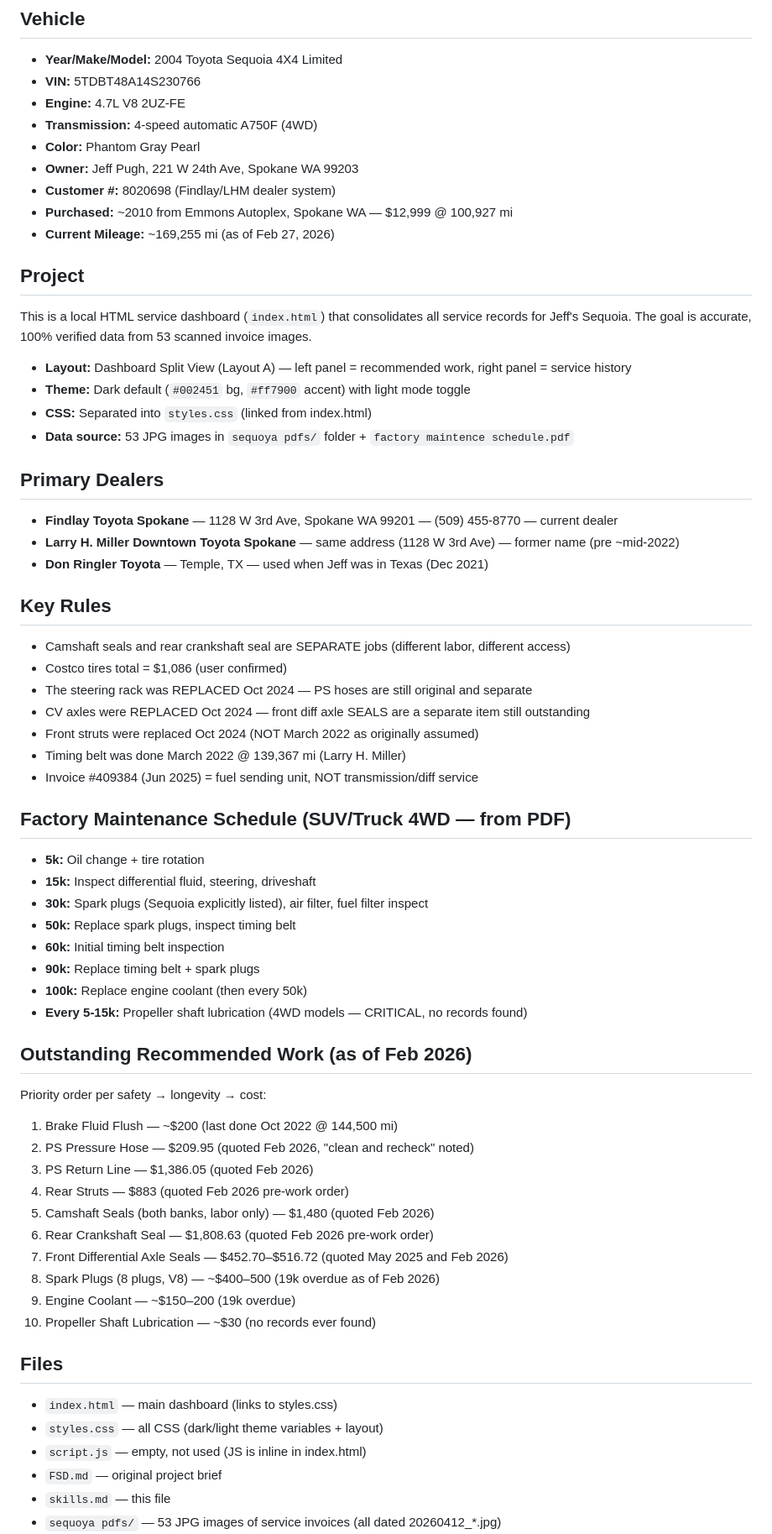
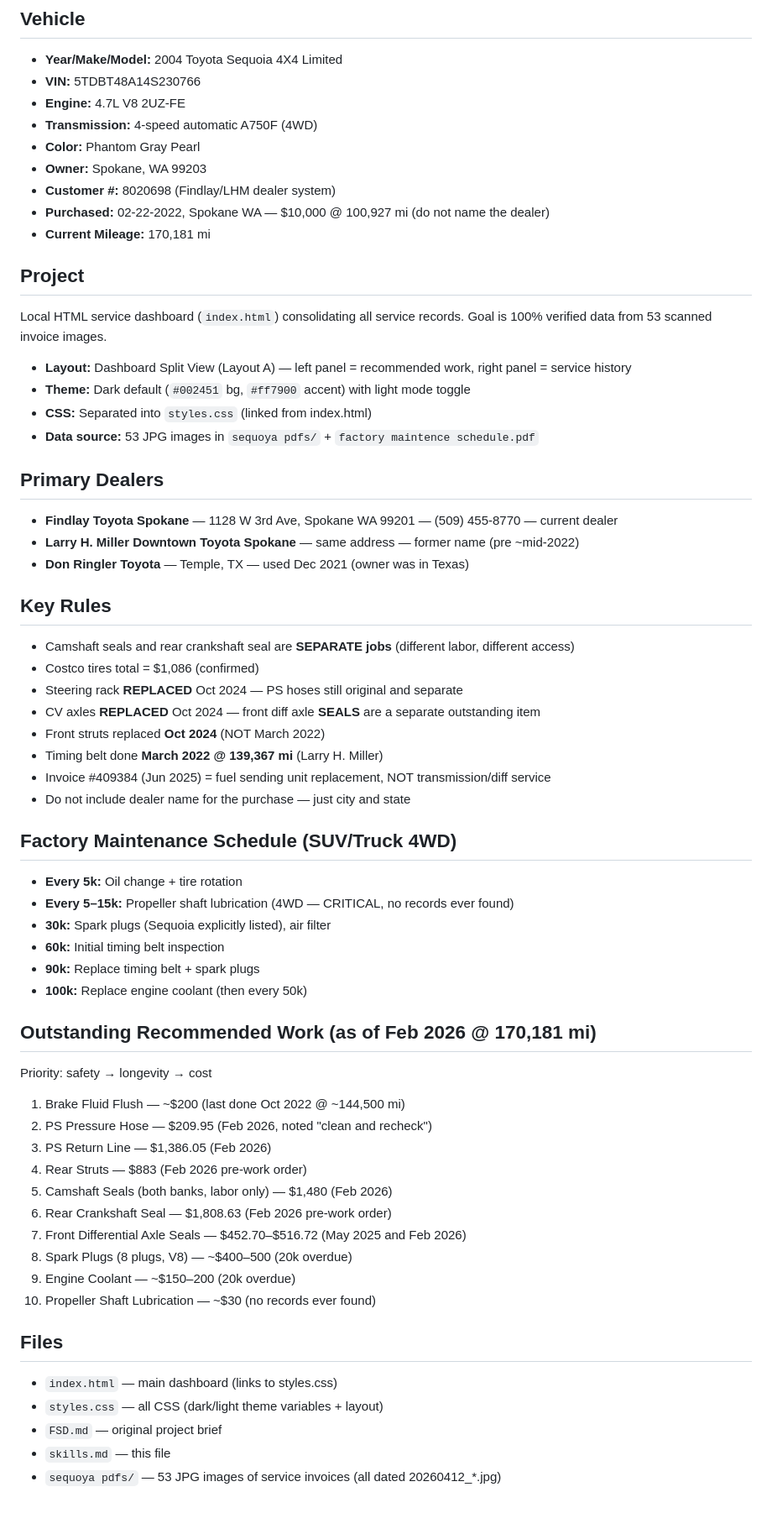
Before and after one commit to PUGHLABS/2004-TOYOTA-SEQUOYA, a Markdown page: skills.md, the part around the change. Shown at 84% size. Drawn GitHub-style; blank space fills up the shorter version.

Commit message:
Update skills.md — correct purchase info, mileage, remove owner PII
Co-Authored-By: Claude Sonnet 4.6 <noreply@anthropic.com>

```diff
--- a/skills.md
+++ b/skills.md
@@ -6,60 +6,59 @@
 - **Engine:** 4.7L V8 2UZ-FE
 - **Transmission:** 4-speed automatic A750F (4WD)
 - **Color:** Phantom Gray Pearl
-- **Owner:** Jeff Pugh, 221 W 24th Ave, Spokane WA 99203
+- **Owner:** Spokane, WA 99203
 - **Customer #:** 8020698 (Findlay/LHM dealer system)
-- **Purchased:** ~2010 from Emmons Autoplex, Spokane WA — $12,999 @ 100,927 mi
-- **Current Mileage:** ~169,255 mi (as of Feb 27, 2026)
+- **Purchased:** 02-22-2022, Spokane WA — $10,000 @ 100,927 mi (do not name the dealer)
+- **Current Mileage:** 170,181 mi
 
 ## Project
-This is a local HTML service dashboard (`index.html`) that consolidates all service records for Jeff's Sequoia. The goal is accurate, 100% verified data from 53 scanned invoice images.
+Local HTML service dashboard (`index.html`) consolidating all service records. Goal is 100% verified data from 53 scanned invoice images.
 
 - **Layout:** Dashboard Split View (Layout A) — left panel = recommended work, right panel = service history
 - **Theme:** Dark default (`#002451` bg, `#ff7900` accent) with light mode toggle
 - **CSS:** Separated into `styles.css` (linked from index.html)
-- **Data source:** 53 JPG images in `sequoya pdfs/` folder + `factory maintence schedule.pdf`
+- **Data source:** 53 JPG images in `sequoya pdfs/` + `factory maintence schedule.pdf`
 
 ## Primary Dealers
 - **Findlay Toyota Spokane** — 1128 W 3rd Ave, Spokane WA 99201 — (509) 455-8770 — current dealer
-- **Larry H. Miller Downtown Toyota Spokane** — same address (1128 W 3rd Ave) — former name (pre ~mid-2022)
-- **Don Ringler Toyota** — Temple, TX — used when Jeff was in Texas (Dec 2021)
+- **Larry H. Miller Downtown Toyota Spokane** — same address — former name (pre ~mid-2022)
+- **Don Ringler Toyota** — Temple, TX — used Dec 2021 (owner was in Texas)
 
 ## Key Rules
-- Camshaft seals and rear crankshaft seal are SEPARATE jobs (different labor, different access)
-- Costco tires total = $1,086 (user confirmed)
-- The steering rack was REPLACED Oct 2024 — PS hoses are still original and separate
-- CV axles were REPLACED Oct 2024 — front diff axle SEALS are a separate item still outstanding
-- Front struts were replaced Oct 2024 (NOT March 2022 as originally assumed)
-- Timing belt was done March 2022 @ 139,367 mi (Larry H. Miller)
-- Invoice #409384 (Jun 2025) = fuel sending unit, NOT transmission/diff service
+- Camshaft seals and rear crankshaft seal are **SEPARATE jobs** (different labor, different access)
+- Costco tires total = $1,086 (confirmed)
+- Steering rack **REPLACED** Oct 2024 — PS hoses still original and separate
+- CV axles **REPLACED** Oct 2024 — front diff axle **SEALS** are a separate outstanding item
+- Front struts replaced **Oct 2024** (NOT March 2022)
+- Timing belt done **March 2022 @ 139,367 mi** (Larry H. Miller)
+- Invoice #409384 (Jun 2025) = fuel sending unit replacement, NOT transmission/diff service
+- Do not include dealer name for the purchase — just city and state
 
-## Factory Maintenance Schedule (SUV/Truck 4WD — from PDF)
-- **5k:** Oil change + tire rotation
-- **15k:** Inspect differential fluid, steering, driveshaft
-- **30k:** Spark plugs (Sequoia explicitly listed), air filter, fuel filter inspect
-- **50k:** Replace spark plugs, inspect timing belt
+## Factory Maintenance Schedule (SUV/Truck 4WD)
+- **Every 5k:** Oil change + tire rotation
+- **Every 5–15k:** Propeller shaft lubrication (4WD — CRITICAL, no records ever found)
+- **30k:** Spark plugs (Sequoia explicitly listed), air filter
 - **60k:** Initial timing belt inspection
 - **90k:** Replace timing belt + spark plugs
 - **100k:** Replace engine coolant (then every 50k)
-- **Every 5-15k:** Propeller shaft lubrication (4WD models — CRITICAL, no records found)
 
-## Outstanding Recommended Work (as of Feb 2026)
-Priority order per safety → longevity → cost:
-1. Brake Fluid Flush — ~$200 (last done Oct 2022 @ 144,500 mi)
-2. PS Pressure Hose — $209.95 (quoted Feb 2026, "clean and recheck" noted)
-3. PS Return Line — $1,386.05 (quoted Feb 2026)
-4. Rear Struts — $883 (quoted Feb 2026 pre-work order)
-5. Camshaft Seals (both banks, labor only) — $1,480 (quoted Feb 2026)
-6. Rear Crankshaft Seal — $1,808.63 (quoted Feb 2026 pre-work order)
-7. Front Differential Axle Seals — $452.70–$516.72 (quoted May 2025 and Feb 2026)
-8. Spark Plugs (8 plugs, V8) — ~$400–500 (19k overdue as of Feb 2026)
-9. Engine Coolant — ~$150–200 (19k overdue)
+## Outstanding Recommended Work (as of Feb 2026 @ 170,181 mi)
+Priority: safety → longevity → cost
+
+1. Brake Fluid Flush — ~$200 (last done Oct 2022 @ ~144,500 mi)
+2. PS Pressure Hose — $209.95 (Feb 2026, noted "clean and recheck")
+3. PS Return Line — $1,386.05 (Feb 2026)
+4. Rear Struts — $883 (Feb 2026 pre-work order)
+5. Camshaft Seals (both banks, labor only) — $1,480 (Feb 2026)
+6. Rear Crankshaft Seal — $1,808.63 (Feb 2026 pre-work order)
+7. Front Differential Axle Seals — $452.70–$516.72 (May 2025 and Feb 2026)
+8. Spark Plugs (8 plugs, V8) — ~$400–500 (20k overdue)
+9. Engine Coolant — ~$150–200 (20k overdue)
 10. Propeller Shaft Lubrication — ~$30 (no records ever found)
 
 ## Files
 - `index.html` — main dashboard (links to styles.css)
 - `styles.css` — all CSS (dark/light theme variables + layout)
-- `script.js` — empty, not used (JS is inline in index.html)
 - `FSD.md` — original project brief
 - `skills.md` — this file
 - `sequoya pdfs/` — 53 JPG images of service invoices (all dated 20260412_*.jpg)
```
